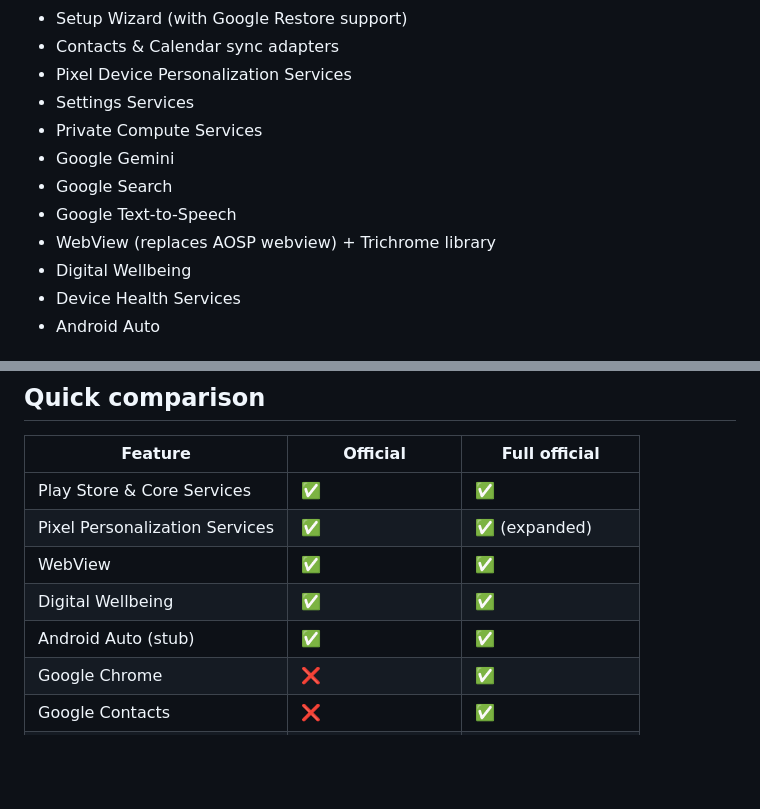
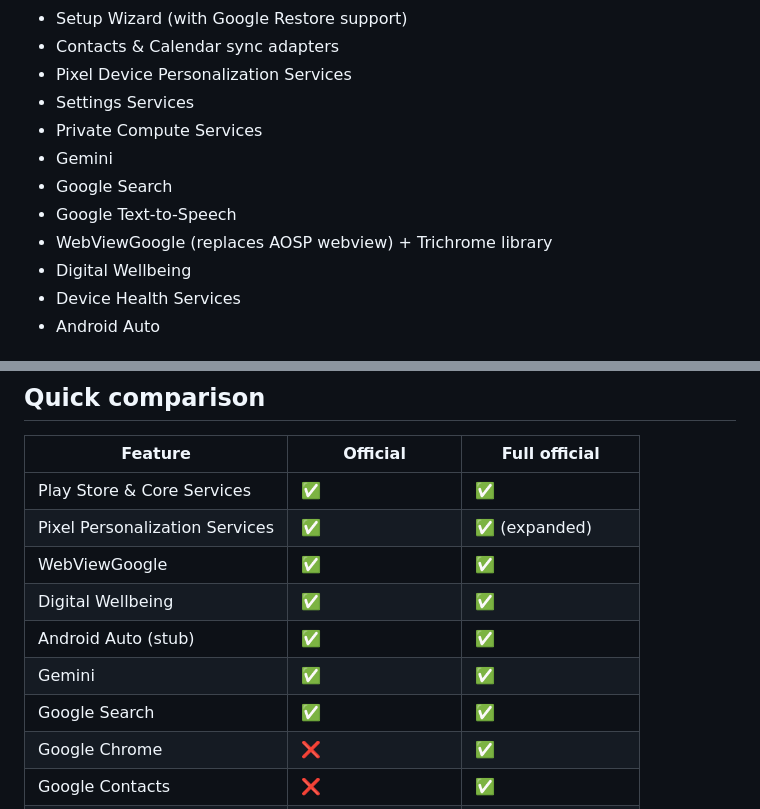
Before and after one commit to crdroidandroid/crdroid.net, a Markdown page: blog/articles/2026-02-25-NikGapps-crDroid-Full-Official.md, 2 parts joined by grey strips. GitHub-like rendering; blank space fills up the shorter version.

Commit message:
Update blog for full gapps
Signed-off-by: Pranav Vashi <neobuddy89@gmail.com>

```diff
--- a/blog/articles/2026-02-25-NikGapps-crDroid-Full-Official.md
+++ b/blog/articles/2026-02-25-NikGapps-crDroid-Full-Official.md
@@ -30,10 +30,10 @@ This is the **base official package** recommended for most crDroid users.
 - Pixel Device Personalization Services
 - Settings Services
 - Private Compute Services
-- Google Gemini
+- Gemini
 - Google Search
 - Google Text-to-Speech
-- WebView (replaces AOSP webview) + Trichrome library
+- WebViewGoogle (replaces AOSP webview) + Trichrome library
 - Digital Wellbeing
 - Device Health Services
 - Android Auto
@@ -91,9 +91,11 @@ It includes everything from the Official package — plus a large collection of
 |----------|----------|---------------|
 | Play Store & Core Services | ✅ | ✅ |
 | Pixel Personalization Services | ✅ | ✅ (expanded) |
-| WebView | ✅ | ✅ |
+| WebViewGoogle | ✅ | ✅ |
 | Digital Wellbeing | ✅ | ✅ |
 | Android Auto (stub) | ✅ | ✅ |
+| Gemini | ✅ | ✅ |
+| Google Search | ✅ | ✅ |
 | Google Chrome | ❌ | ✅ |
 | Google Contacts | ❌ | ✅ |
 | Google Dialer | ❌ | ✅ |
```
